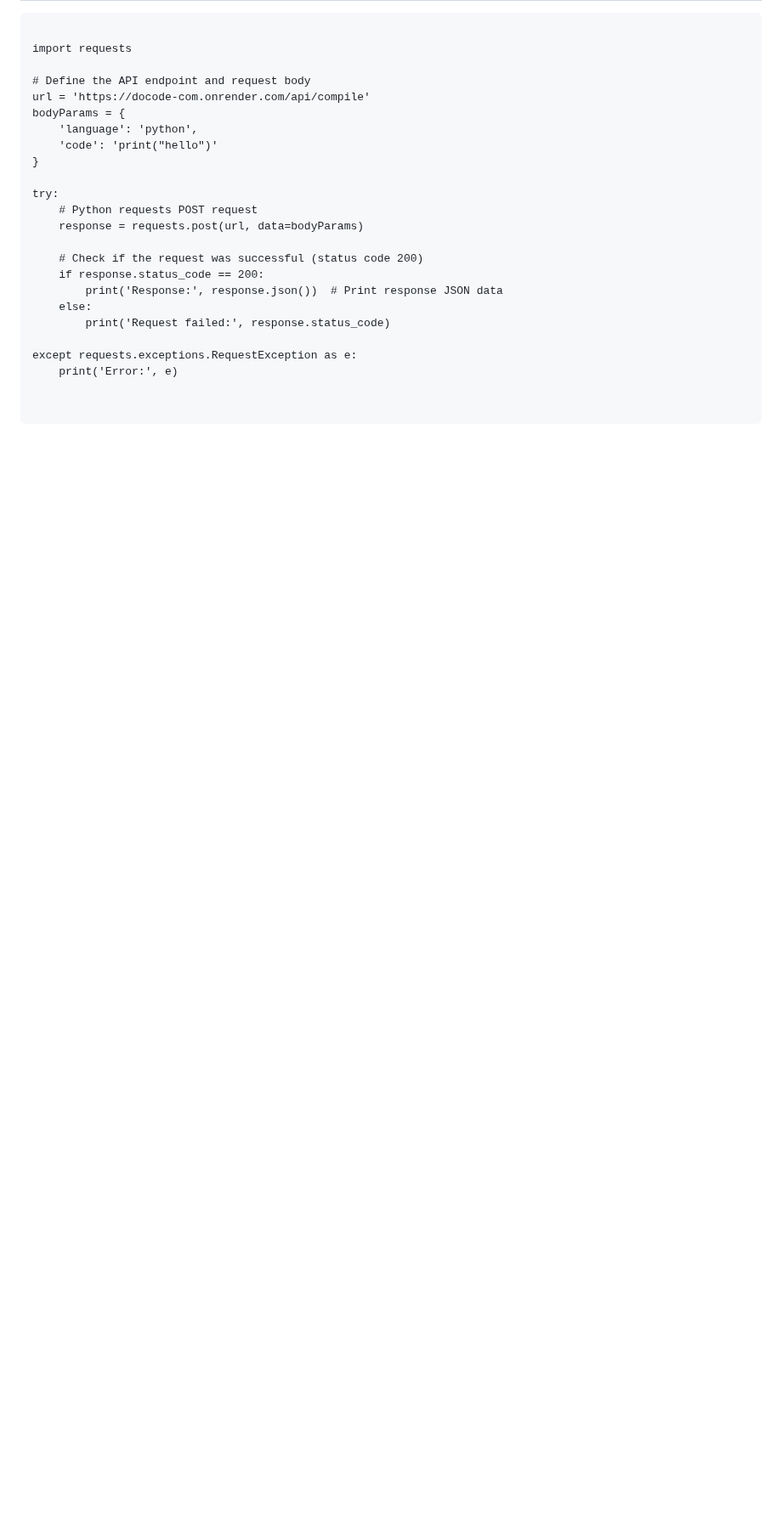
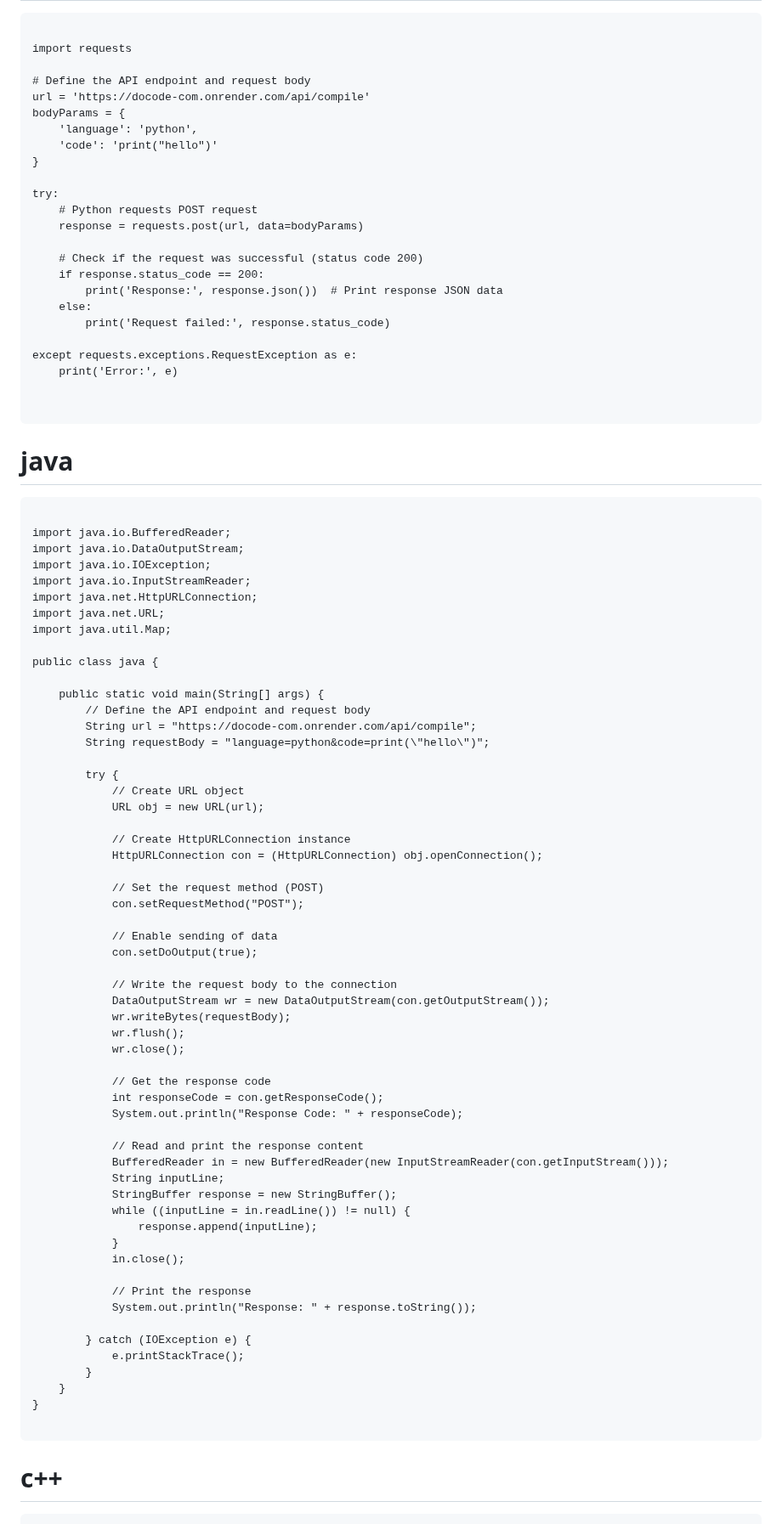
Before and after one commit to Karan-Kumar-Mishra/Docode.com, a Markdown page: README.md, the part around one of its changes. Shown at 85% size. Drawn GitHub-style; blank space fills up the shorter version.

````diff
--- a/README.md
+++ b/README.md
@@ -111,3 +111,65 @@ except requests.exceptions.RequestException as e:
 
 
 ```
+# java
+```
+
+import java.io.BufferedReader;
+import java.io.DataOutputStream;
+import java.io.IOException;
+import java.io.InputStreamReader;
+import java.net.HttpURLConnection;
+import java.net.URL;
+import java.util.Map;
+
+public class java {
+
+    public static void main(String[] args) {
+        // Define the API endpoint and request body
+        String url = "https://docode-com.onrender.com/api/compile";
+        String requestBody = "language=python&code=print(\"hello\")";
+
+        try {
+            // Create URL object
+            URL obj = new URL(url);
+
+            // Create HttpURLConnection instance
+            HttpURLConnection con = (HttpURLConnection) obj.openConnection();
+
+            // Set the request method (POST)
+            con.setRequestMethod("POST");
+
+            // Enable sending of data
+            con.setDoOutput(true);
+
+            // Write the request body to the connection
+            DataOutputStream wr = new DataOutputStream(con.getOutputStream());
+            wr.writeBytes(requestBody);
+            wr.flush();
+            wr.close();
+
+            // Get the response code
+            int responseCode = con.getResponseCode();
+            System.out.println("Response Code: " + responseCode);
+
+            // Read and print the response content
+            BufferedReader in = new BufferedReader(new InputStreamReader(con.getInputStream()));
+            String inputLine;
+            StringBuffer response = new StringBuffer();
+            while ((inputLine = in.readLine()) != null) {
+                response.append(inputLine);
+            }
+            in.close();
+
+            // Print the response
+            System.out.println("Response: " + response.toString());
+
+        } catch (IOException e) {
+            e.printStackTrace();
+        }
+    }
+}
+
+```
+# c++
+
````
Also changed, not shown: other parts of README.md (+59 -0 lines).
